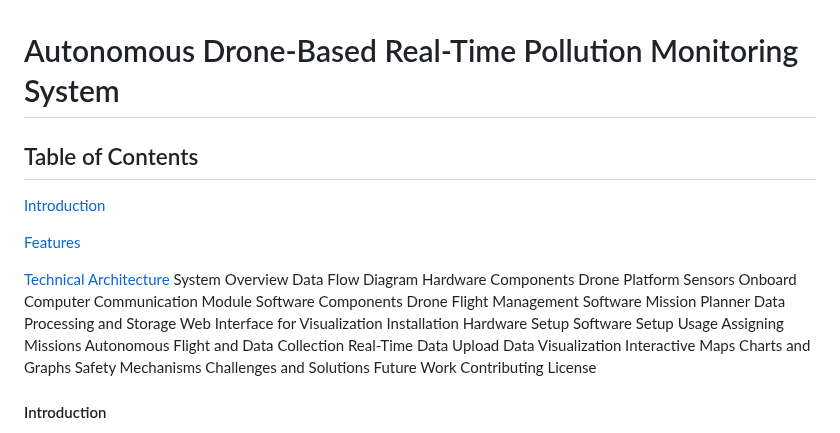
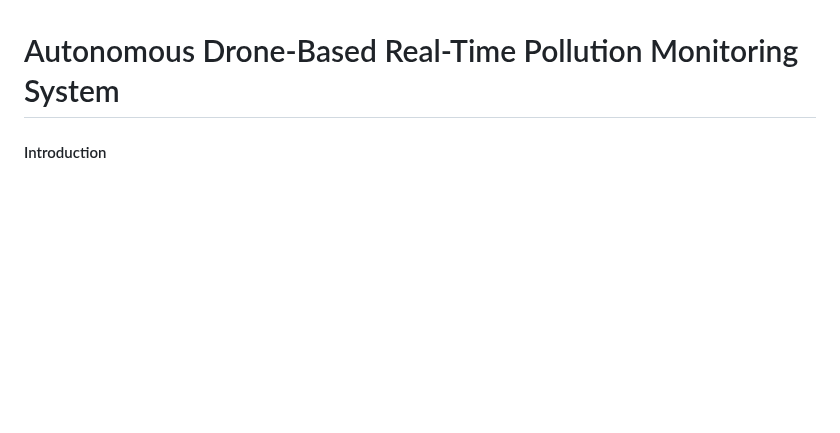
Before and after one commit to D18hr-uv/DragonFly, a Markdown page: README.md, the part around the change. GitHub-like rendering; blank space fills up the shorter version.

```diff
--- a/README.md
+++ b/README.md
@@ -1,39 +1,4 @@
 # Autonomous Drone-Based Real-Time Pollution Monitoring System
-
-## Table of Contents
-
-[Introduction](#introduction)
-
-[Features](#Features)
-
-[Technical Architecture](#TechnicalArchitecture)
-System Overview
-Data Flow Diagram
-Hardware Components
-Drone Platform
-Sensors
-Onboard Computer
-Communication Module
-Software Components
-Drone Flight Management Software
-Mission Planner
-Data Processing and Storage
-Web Interface for Visualization
-Installation
-Hardware Setup
-Software Setup
-Usage
-Assigning Missions
-Autonomous Flight and Data Collection
-Real-Time Data Upload
-Data Visualization
-Interactive Maps
-Charts and Graphs
-Safety Mechanisms
-Challenges and Solutions
-Future Work
-Contributing
-License
 
 #### Introduction
 The Autonomous Drone-Based Real-Time Pollution Monitoring System is designed to enhance air quality monitoring by utilizing autonomous drones equipped with advanced sensors and real-time data transmission capabilities. The system aims to extend the reach of existing pollution monitoring stations, providing comprehensive data collection over a wide geographical area. By automating drone operations and implementing safety mechanisms, the solution addresses the challenges of drone operation and data acquisition.
```
